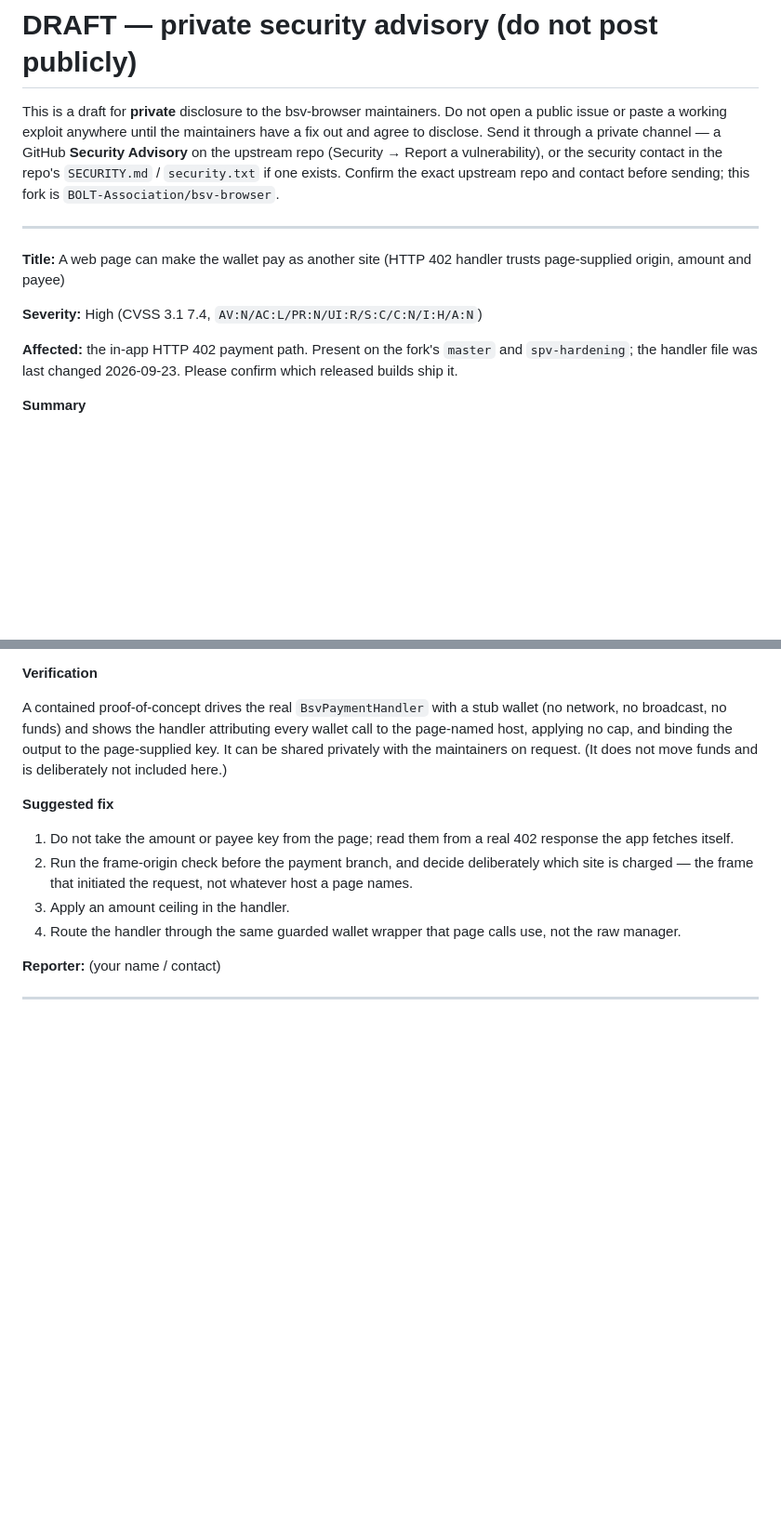
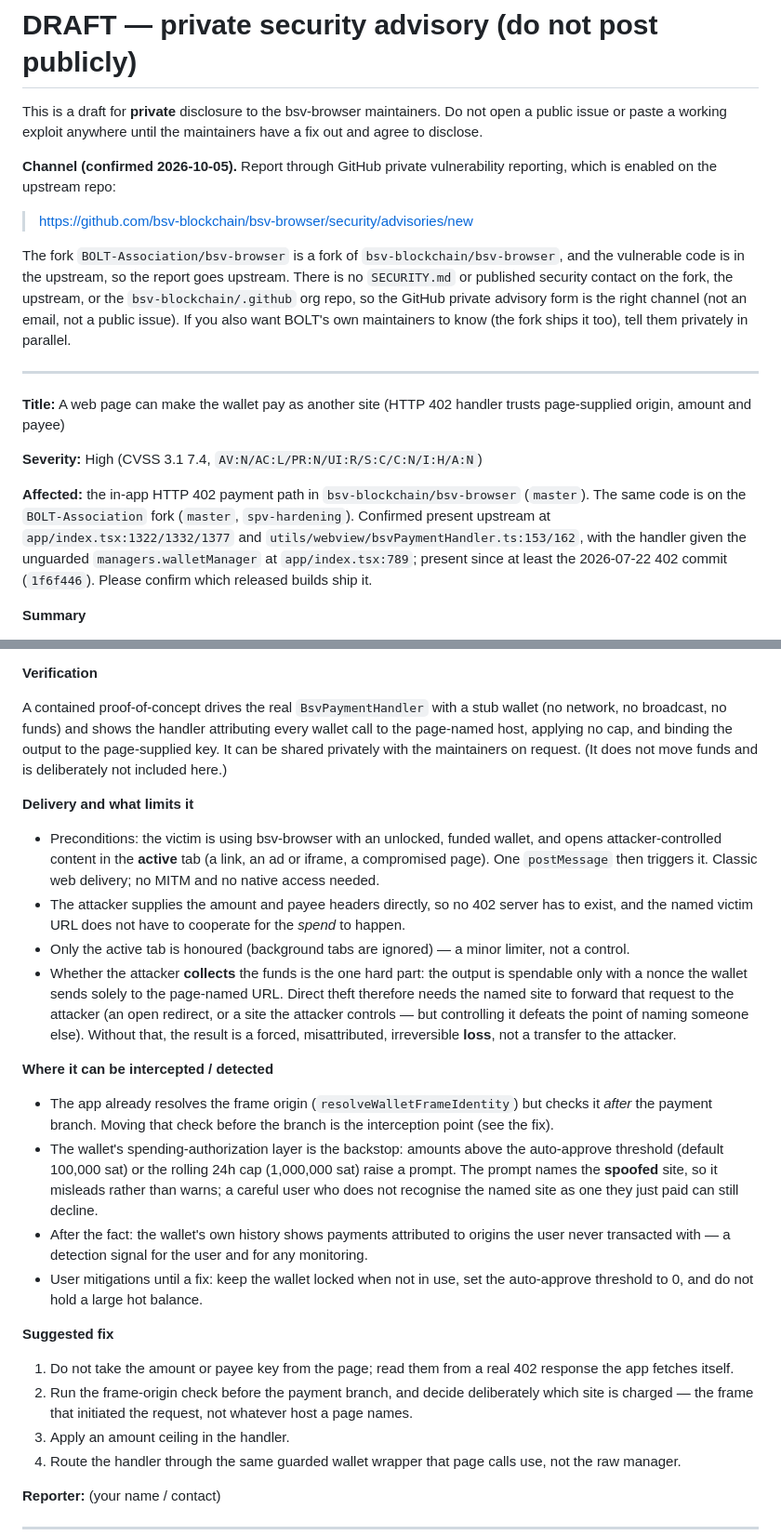
Before and after one commit to BOLT-Association/ChainBrowsers, a Markdown page: docs/issues/bsv-browser-402-originator.ADVISORY-DRAFT.md, 2 parts joined by grey strips. Shown at 93% size. Drawn GitHub-style; blank space fills up the shorter version.

Commit message:
402 advisory draft: confirmed upstream + channel, delivery/detection
Upstream bsv-blockchain/bsv-browser carries the same code (verified lines); its
GitHub private vulnerability reporting is enabled, so the draft names that as the
channel. Add a delivery/preconditions and interception/detection section.

Co-Authored-By: Claude Opus 4.8 <noreply@anthropic.com>
Claude-Session: https://claude.ai/code/session_01S4SLgtdnY6gHEXNT2goJ2B

```diff
--- a/docs/issues/bsv-browser-402-originator.ADVISORY-DRAFT.md
+++ b/docs/issues/bsv-browser-402-originator.ADVISORY-DRAFT.md
@@ -1,10 +1,18 @@
 # DRAFT — private security advisory (do not post publicly)
 
 This is a draft for **private** disclosure to the bsv-browser maintainers. Do not open a public issue
-or paste a working exploit anywhere until the maintainers have a fix out and agree to disclose. Send it
-through a private channel — a GitHub **Security Advisory** on the upstream repo (Security → Report a
-vulnerability), or the security contact in the repo's `SECURITY.md` / `security.txt` if one exists.
-Confirm the exact upstream repo and contact before sending; this fork is `BOLT-Association/bsv-browser`.
+or paste a working exploit anywhere until the maintainers have a fix out and agree to disclose.
+
+**Channel (confirmed 2026-10-05).** Report through GitHub private vulnerability reporting, which is
+enabled on the upstream repo:
+
+> https://github.com/bsv-blockchain/bsv-browser/security/advisories/new
+
+The fork `BOLT-Association/bsv-browser` is a fork of `bsv-blockchain/bsv-browser`, and the vulnerable
+code is in the upstream, so the report goes upstream. There is no `SECURITY.md` or published security
+contact on the fork, the upstream, or the `bsv-blockchain/.github` org repo, so the GitHub private
+advisory form is the right channel (not an email, not a public issue). If you also want BOLT's own
+maintainers to know (the fork ships it too), tell them privately in parallel.
 
 ---
 
@@ -12,8 +20,11 @@ Confirm the exact upstream repo and contact before sending; this fork is `BOLT-A
 
 **Severity:** High (CVSS 3.1 7.4, `AV:N/AC:L/PR:N/UI:R/S:C/C:N/I:H/A:N`)
 
-**Affected:** the in-app HTTP 402 payment path. Present on the fork's `master` and `spv-hardening`; the
-handler file was last changed 2026-09-23. Please confirm which released builds ship it.
+**Affected:** the in-app HTTP 402 payment path in `bsv-blockchain/bsv-browser` (`master`). The same code
+is on the `BOLT-Association` fork (`master`, `spv-hardening`). Confirmed present upstream at
+`app/index.tsx:1322/1332/1377` and `utils/webview/bsvPaymentHandler.ts:153/162`, with the handler given
+the unguarded `managers.walletManager` at `app/index.tsx:789`; present since at least the 2026-07-22 402
+commit (`1f6f446`). Please confirm which released builds ship it.
 
 **Summary**
 
@@ -50,6 +61,33 @@ broadcast, no funds) and shows the handler attributing every wallet call to the
 applying no cap, and binding the output to the page-supplied key. It can be shared privately with the
 maintainers on request. (It does not move funds and is deliberately not included here.)
 
+**Delivery and what limits it**
+
+- Preconditions: the victim is using bsv-browser with an unlocked, funded wallet, and opens
+  attacker-controlled content in the **active** tab (a link, an ad or iframe, a compromised page). One
+  `postMessage` then triggers it. Classic web delivery; no MITM and no native access needed.
+- The attacker supplies the amount and payee headers directly, so no 402 server has to exist, and the
+  named victim URL does not have to cooperate for the *spend* to happen.
+- Only the active tab is honoured (background tabs are ignored) — a minor limiter, not a control.
+- Whether the attacker **collects** the funds is the one hard part: the output is spendable only with a
+  nonce the wallet sends solely to the page-named URL. Direct theft therefore needs the named site to
+  forward that request to the attacker (an open redirect, or a site the attacker controls — but
+  controlling it defeats the point of naming someone else). Without that, the result is a forced,
+  misattributed, irreversible **loss**, not a transfer to the attacker.
+
+**Where it can be intercepted / detected**
+
+- The app already resolves the frame origin (`resolveWalletFrameIdentity`) but checks it *after* the
+  payment branch. Moving that check before the branch is the interception point (see the fix).
+- The wallet's spending-authorization layer is the backstop: amounts above the auto-approve threshold
+  (default 100,000 sat) or the rolling 24h cap (1,000,000 sat) raise a prompt. The prompt names the
+  **spoofed** site, so it misleads rather than warns; a careful user who does not recognise the named
+  site as one they just paid can still decline.
+- After the fact: the wallet's own history shows payments attributed to origins the user never
+  transacted with — a detection signal for the user and for any monitoring.
+- User mitigations until a fix: keep the wallet locked when not in use, set the auto-approve threshold
+  to 0, and do not hold a large hot balance.
+
 **Suggested fix**
 
 1. Do not take the amount or payee key from the page; read them from a real 402 response the app
```
